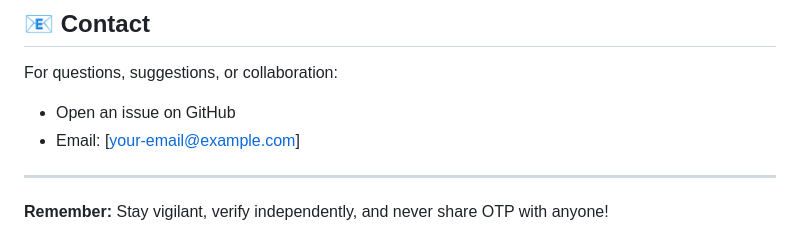
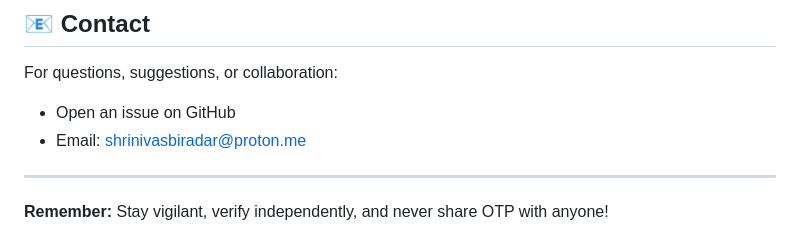
Before and after one commit to shriii257/refund-scam-detector, a Markdown page: README.md, the part around the change. Rendered like a GitHub page.

```diff
--- a/README.md
+++ b/README.md
@@ -283,7 +283,7 @@ Always verify through official channels and report scams to:
 
 For questions, suggestions, or collaboration:
 - Open an issue on GitHub
-- Email: [your-email@example.com]
+- Email: shrinivasbiradar@proton.me
 
 ---
 
```
